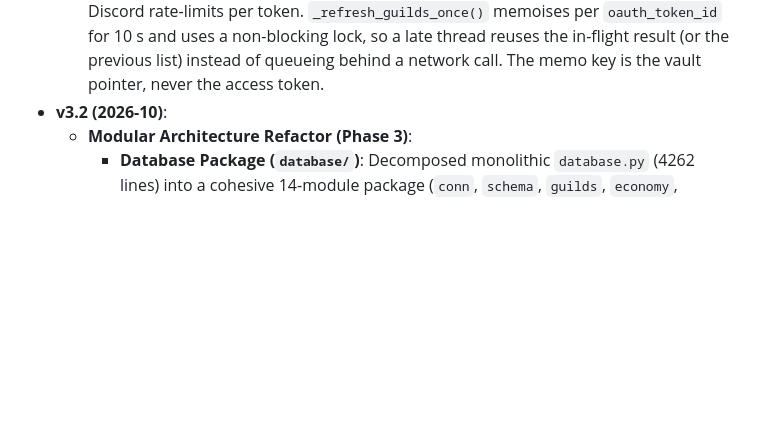
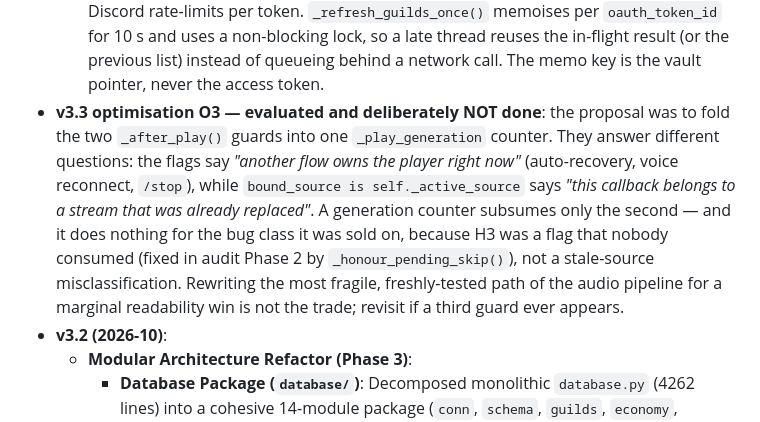
Before and after one commit to namokla2005/ZerynBot, a Markdown page: ARCHITECTURE.md, the part around the change. GitHub-like rendering; blank space fills up the shorter version.

Commit message:
docs(architecture): ghi lai ly do khong lam toi uu O3 (gom zombie-guard)

```diff
--- a/ARCHITECTURE.md
+++ b/ARCHITECTURE.md
@@ -1023,6 +1023,15 @@ ZerynBot V2 uses a unified multi-provider routing layer (`call_ai_api` in `bot/c
     `oauth_token_id` for 10 s and uses a non-blocking lock, so a late thread reuses the
     in-flight result (or the previous list) instead of queueing behind a network call.
     The memo key is the vault pointer, never the access token.
+- **v3.3 optimisation O3 — evaluated and deliberately NOT done**: the proposal was to fold
+  the two `_after_play()` guards into one `_play_generation` counter. They answer different
+  questions: the flags say *"another flow owns the player right now"* (auto-recovery, voice
+  reconnect, `/stop`), while `bound_source is self._active_source` says *"this callback
+  belongs to a stream that was already replaced"*. A generation counter subsumes only the
+  second — and it does nothing for the bug class it was sold on, because H3 was a flag that
+  nobody consumed (fixed in audit Phase 2 by `_honour_pending_skip()`), not a stale-source
+  misclassification. Rewriting the most fragile, freshly-tested path of the audio pipeline
+  for a marginal readability win is not the trade; revisit if a third guard ever appears.
 - **v3.2 (2026-10)**:
   - **Modular Architecture Refactor (Phase 3)**:
     - **Database Package (`database/`)**: Decomposed monolithic `database.py` (4262 lines) into a cohesive 14-module package (`conn`, `schema`, `guilds`, `economy`, `leveling`, `music`, `activity`, `community`, `events`, `tickets`, `ai`, `maintenance`, `embeds`). `database/conn.py` serves as the single source of truth for `DB_PATH`, `set_db_path()`, `get_db_path()`, and per-connection PRAGMA tuning. `database/__init__.py` re-exports 100% public API for seamless backwards compatibility.
```
